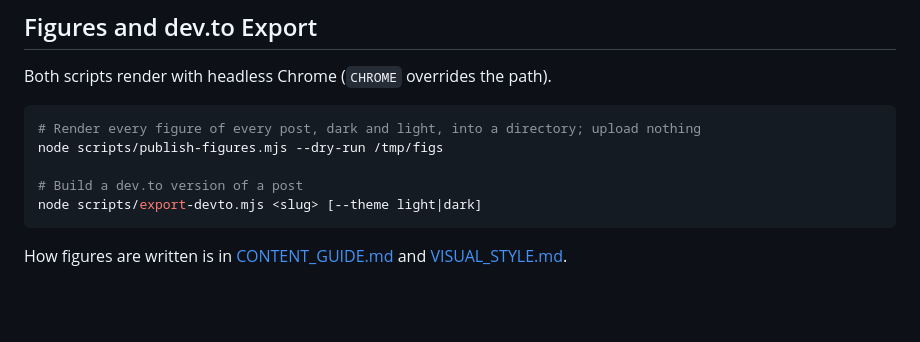
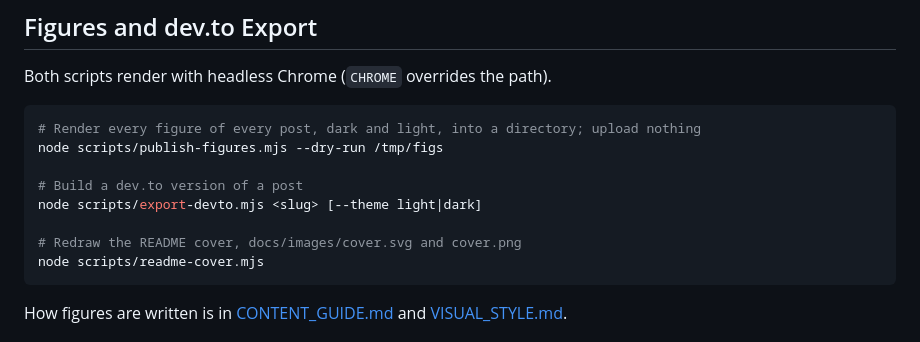
Before and after one commit to alnovis/nebula, a Markdown page: docs/DEVELOPMENT.md, the part around the change. GitHub-like rendering; blank space fills up the shorter version.

````diff
--- a/docs/DEVELOPMENT.md
+++ b/docs/DEVELOPMENT.md
@@ -97,6 +97,9 @@ node scripts/publish-figures.mjs --dry-run /tmp/figs
 
 # Build a dev.to version of a post
 node scripts/export-devto.mjs <slug> [--theme light|dark]
+
+# Redraw the README cover, docs/images/cover.svg and cover.png
+node scripts/readme-cover.mjs
 ```
 
 How figures are written is in [CONTENT_GUIDE.md](CONTENT_GUIDE.md#inline-figures-in-feeds-and-devto)
````
Also changed, not shown: README.md (+0 -2 lines), docs/images/cover.png, 1 other file.
